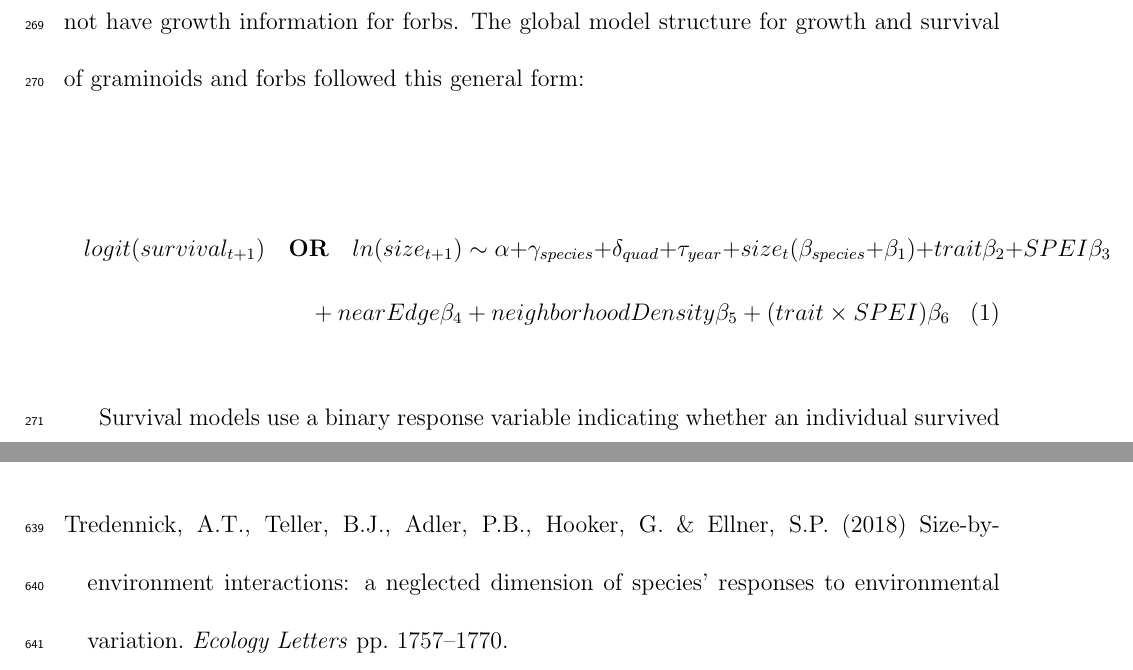
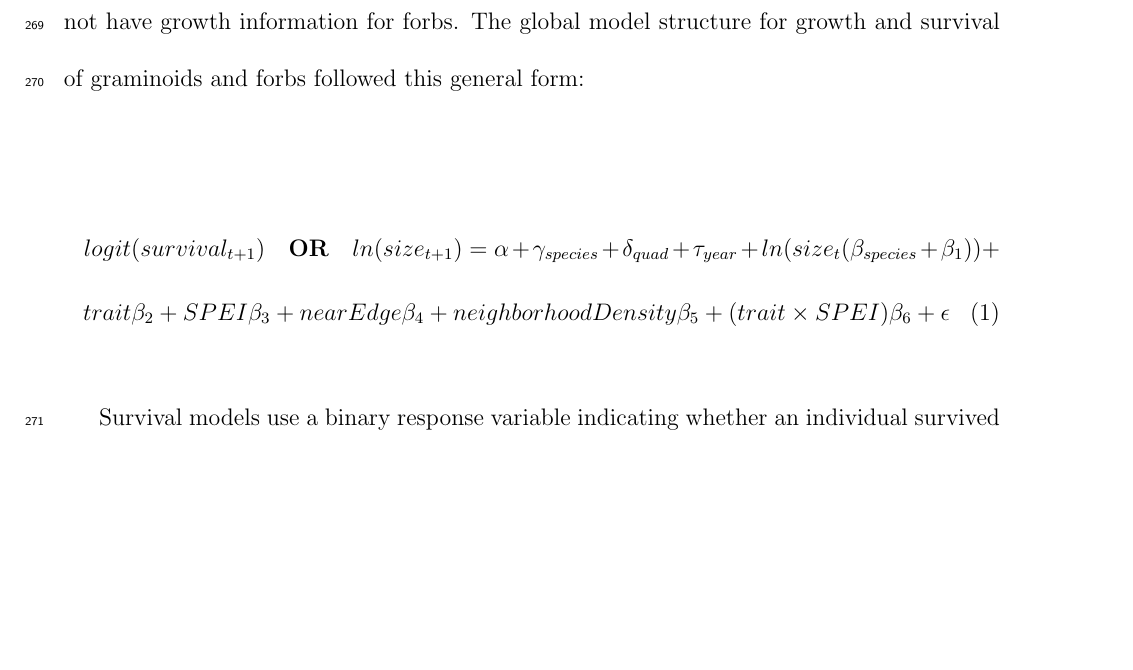
Before and after one commit to aestears/CO-Sgs-paper, a LaTeX paper (main.tex): two parts of pages 14 and 36 of 39 before the commit and part of page 14 of 39 after it, the two joined at a grey line, cut so that both start at the same text, the shorter picture padded with empty space. Compiled offline with pdfLaTeX.

Commit message:
Updates from Overleaf

```diff
--- a/main.tex
+++ b/main.tex
@@ -148,10 +148,10 @@ We measured species-level average trait values for seven traits: specific leaf a
 
 \begin{multline}
 \label{surv_eq}
-logit(survival_{t+1})\quad \textbf{\text{OR}} \quad ln(size_{t+1}) \sim \alpha + \gamma_{species}+ \delta_{quad} + \tau_{year} + size_t(\beta_{species}  + \beta_1) + trait\beta_2+ SPEI\beta_3\\ + nearEdge\beta_4  + neighborhoodDensity\beta_5 + (trait\times SPEI)\beta_6
+logit(survival_{t+1})\quad \textbf{\text{OR}} \quad ln(size_{t+1}) = \alpha + \gamma_{species}+ \delta_{quad} + \tau_{year} + ln(size_t(\beta_{species}  + \beta_1)) +\\ trait\beta_2+ SPEI\beta_3 + nearEdge\beta_4  + neighborhoodDensity\beta_5 + (trait\times SPEI)\beta_6 + \epsilon
 \end{multline}
 
-Survival models use a binary response variable indicating whether an individual survived (1) or died (0) in year \textit{t+1}. The response variable for growth models is the natural logarithm of size$_\textit{t+1}$ and year \citep{Dalgleish2011ClimatePlants, Dahlgren2009LinkingHerb}. In both model frameworks, the fixed effects of interest are SPEI, trait, and the SPEI-by-trait interaction. We created separate growth and survival models for each trait, since we are interested in the relative ability of each trait to predict drought tolerance along a gradient of SPEI. To account for the effects of individual plant size \citep{Tredennick2018} and competition on demographic rates (Fig. \ref{fig:ConceptFig}), we included individual plant basal area (when available) and conspecific local neighborhood density as fixed effect covariates in our survival models (Equation \ref{surv_eq}).
+Survival models use a binary response variable indicating whether an individual survived (1) or died (0) in year \textit{t+1}. The response variable for growth models is the natural logarithm of size$_\textit{t+1}$ and year \citep{Dalgleish2011ClimatePlants, Dahlgren2009LinkingHerb}. In both model frameworks, the fixed effects of interest are SPEI, trait, and the SPEI-by-trait interaction. We created separate growth and survival models for each trait, since we are interested in the relative ability of each trait to predict drought tolerance along a gradient of SPEI. To account for the effects of individual plant size \citep{ Ellner2016Data-drivenPopulations} and competition on demographic rates (Fig. \ref{fig:ConceptFig}), we included individual plant basal area (when available) and conspecific local neighborhood density as fixed effect covariates in our survival models (Equation \ref{surv_eq}).
 
 Local neighborhood density was calculated for each individual observation, and accounts for the effect of intra-specific competition or facilitation on demographic rates. For graminoids, the local neighborhood density is the total plant basal area within a 10 cm radius of the focal individual that is occupied by individuals of the same species (conspecifics). For forbs, this value is a sum of the total number of conspecific stems within a 10 cm local neighborhood radius of the focal individual. We calculated only intra-specific competition estimates, because the fact that forbs and graminoids were measured differently (forbs as a single point, graminoids as a polygon) made it difficult to produce a reasonable estimate of inter-specific competition. Additionally, it has been shown that inter-specific competition is typically weaker than intra-specific competition in dry grassland systems \citep{Adler2018,Laughlin2018}.  We tested different neighborhood radii (5, 10, 15, and 20 cm) to determine which radius is the most appropriate to use in this ecological context by fitting four generalized linear mixed-effect models for the effect of a trait-by-environment interaction on survival (following the framework of Equation \ref{surv_eq}) while including a competition metric using a different radius in each model. We compared the size of the coefficient for the fixed effect of competition in each model, as well as the maximum likelihood of each model. The maximum likelihood indicated that both the 5 and 10 cm radii provided the best model fit We used a 10 cm local neighborhood radius, since the coefficient from that model was the largest. We also included a fixed effect, "nearEdge," which is a binary variable indicating whether an individual was growing within 5 cm of the quadrat edge. This covariate accounts for the higher probability of 'missing' an edge individual during mapping, as well as potential under-estimation of local neighborhood density or individual size due to proximity to the quadrat edge.
 
```
Also changed, not shown: references.bib (+2 -2 lines), main.tex (2 more changed lines).
